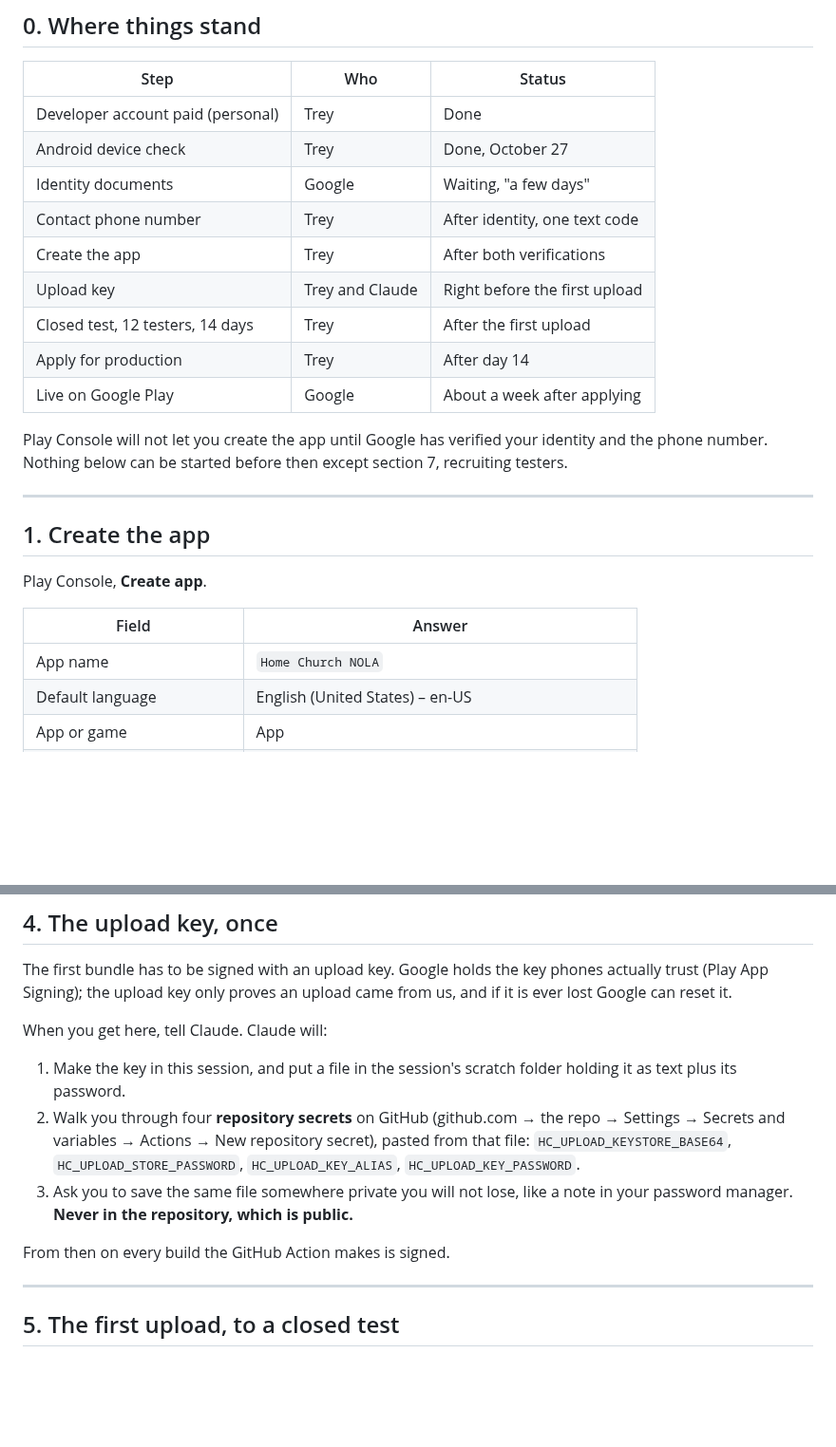
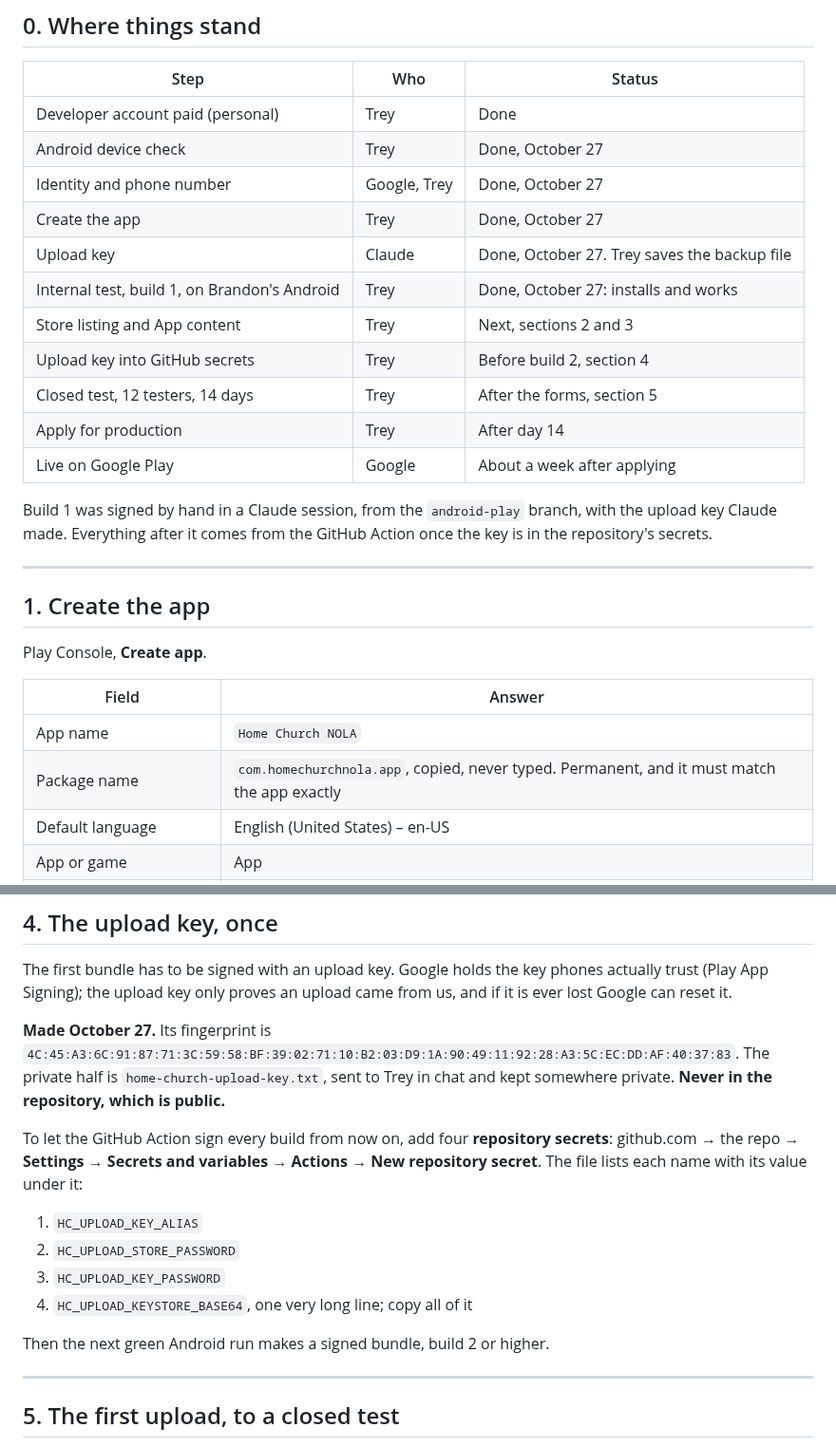
Before and after one commit to pgrooves/home-church, a Markdown page: PLAY_SUBMISSION_KIT.md, 2 parts joined by grey strips. Shown at 95% size. Rendered like a GitHub page; blank space fills up the shorter version.

Commit message:
Play kit: package name field, and build 1 is up
Records what happened on October 27: account verified, app created,
upload key made, build 1 installed on a real Android from the internal
test. The upload key section now says how to put the key into GitHub
secrets rather than how it will be made.

Co-Authored-By: Claude Opus 5.5 <noreply@anthropic.com>
Claude-Session: https://claude.ai/code/session_017aP9bVT6pow7nndNRDHuS6

```diff
--- a/PLAY_SUBMISSION_KIT.md
+++ b/PLAY_SUBMISSION_KIT.md
@@ -14,17 +14,19 @@ Paste-ready text is in grey boxes. Copy the whole box.
 |---|---|---|
 | Developer account paid (personal) | Trey | Done |
 | Android device check | Trey | Done, October 27 |
-| Identity documents | Google | Waiting, "a few days" |
-| Contact phone number | Trey | After identity, one text code |
-| Create the app | Trey | After both verifications |
-| Upload key | Trey and Claude | Right before the first upload |
-| Closed test, 12 testers, 14 days | Trey | After the first upload |
+| Identity and phone number | Google, Trey | Done, October 27 |
+| Create the app | Trey | Done, October 27 |
+| Upload key | Claude | Done, October 27. Trey saves the backup file |
+| Internal test, build 1, on Brandon's Android | Trey | Done, October 27: installs and works |
+| Store listing and App content | Trey | Next, sections 2 and 3 |
+| Upload key into GitHub secrets | Trey | Before build 2, section 4 |
+| Closed test, 12 testers, 14 days | Trey | After the forms, section 5 |
 | Apply for production | Trey | After day 14 |
 | Live on Google Play | Google | About a week after applying |
 
-Play Console will not let you create the app until Google has verified your
-identity and the phone number. Nothing below can be started before then
-except section 7, recruiting testers.
+Build 1 was signed by hand in a Claude session, from the `android-play`
+branch, with the upload key Claude made. Everything after it comes from the
+GitHub Action once the key is in the repository's secrets.
 
 -----
 
@@ -35,6 +37,7 @@ Play Console, **Create app**.
 | Field | Answer |
 |---|---|
 | App name | `Home Church NOLA` |
+| Package name | `com.homechurchnola.app`, copied, never typed. Permanent, and it must match the app exactly |
 | Default language | English (United States) – en-US |
 | App or game | App |
 | Free or paid | **Free.** Permanent: a free app can never become paid |
@@ -256,19 +259,22 @@ The first bundle has to be signed with an upload key. Google holds the key
 phones actually trust (Play App Signing); the upload key only proves an
 upload came from us, and if it is ever lost Google can reset it.
 
-When you get here, tell Claude. Claude will:
+**Made October 27.** Its fingerprint is
+`4C:45:A3:6C:91:87:71:3C:59:58:BF:39:02:71:10:B2:03:D9:1A:90:49:11:92:28:A3:5C:EC:DD:AF:40:37:83`.
+The private half is `home-church-upload-key.txt`, sent to Trey in chat and
+kept somewhere private. **Never in the repository, which is public.**
 
-1. Make the key in this session, and put a file in the session's scratch
-   folder holding it as text plus its password.
-2. Walk you through four **repository secrets** on GitHub (github.com →
-   the repo → Settings → Secrets and variables → Actions → New repository
-   secret), pasted from that file: `HC_UPLOAD_KEYSTORE_BASE64`,
-   `HC_UPLOAD_STORE_PASSWORD`, `HC_UPLOAD_KEY_ALIAS`, `HC_UPLOAD_KEY_PASSWORD`.
-3. Ask you to save the same file somewhere private you will not lose, like
-   a note in your password manager. **Never in the repository, which is
-   public.**
+To let the GitHub Action sign every build from now on, add four
+**repository secrets**: github.com → the repo → **Settings → Secrets and
+variables → Actions → New repository secret**. The file lists each name
+with its value under it:
 
-From then on every build the GitHub Action makes is signed.
+1. `HC_UPLOAD_KEY_ALIAS`
+2. `HC_UPLOAD_STORE_PASSWORD`
+3. `HC_UPLOAD_KEY_PASSWORD`
+4. `HC_UPLOAD_KEYSTORE_BASE64`, one very long line; copy all of it
+
+Then the next green Android run makes a signed bundle, build 2 or higher.
 
 -----
 
```
